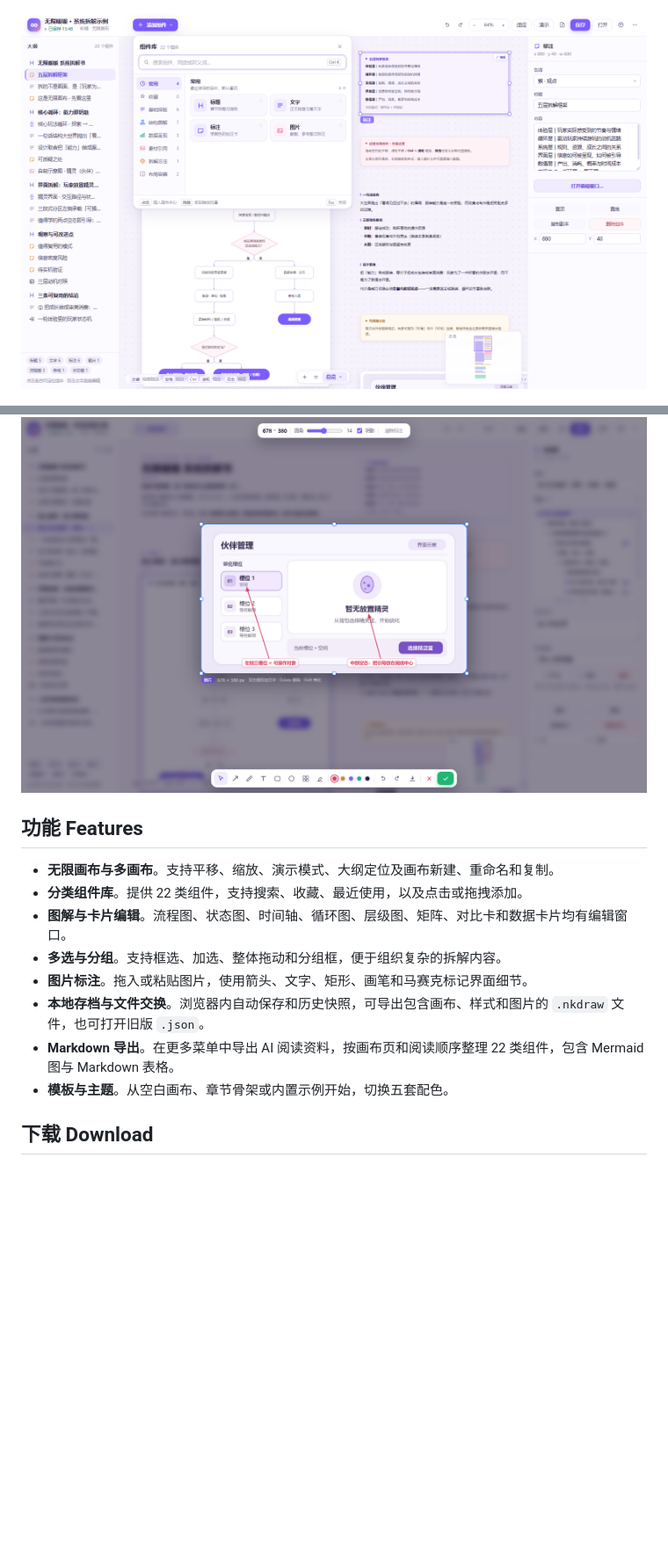
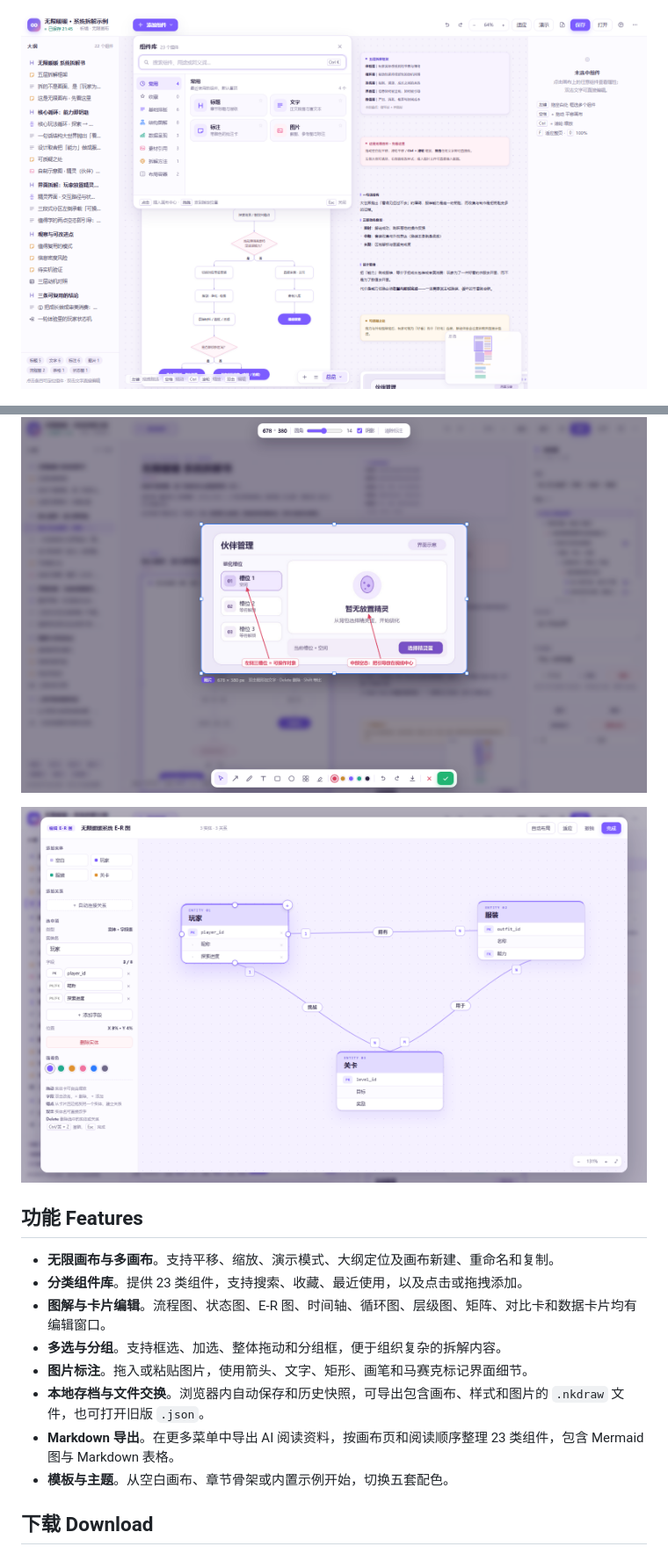
Before and after one commit to xiaolizi0v0/infinity-nikki-analysis-book, a Markdown page: README.md, 2 parts joined by grey strips. Shown at 88% size. Drawn GitHub-style; pictures changed too: docs/screenshots/component-library.png, docs/screenshots/er-editor.png (added); blank space fills up the shorter version.

Commit message:
Sync E-R diagram editor, field controls and relationship exports

```diff
--- a/README.md
+++ b/README.md
@@ -25,15 +25,17 @@
 
 ![图片标注编辑器，展示自制示意图、标注工具栏和已有的指向标注](docs/screenshots/image-editor.png)
 
+![E-R 图编辑器，展示实体字段、主外键标记和关系基数](docs/screenshots/er-editor.png)
+
 ## 功能 Features
 
 - **无限画布与多画布**。支持平移、缩放、演示模式、大纲定位及画布新建、重命名和复制。
-- **分类组件库**。提供 22 类组件，支持搜索、收藏、最近使用，以及点击或拖拽添加。
-- **图解与卡片编辑**。流程图、状态图、时间轴、循环图、层级图、矩阵、对比卡和数据卡片均有编辑窗口。
+- **分类组件库**。提供 23 类组件，支持搜索、收藏、最近使用，以及点击或拖拽添加。
+- **图解与卡片编辑**。流程图、状态图、E-R 图、时间轴、循环图、层级图、矩阵、对比卡和数据卡片均有编辑窗口。
 - **多选与分组**。支持框选、加选、整体拖动和分组框，便于组织复杂的拆解内容。
 - **图片标注**。拖入或粘贴图片，使用箭头、文字、矩形、画笔和马赛克标记界面细节。
 - **本地存档与文件交换**。浏览器内自动保存和历史快照，可导出包含画布、样式和图片的 `.nkdraw` 文件，也可打开旧版 `.json`。
-- **Markdown 导出**。在更多菜单中导出 AI 阅读资料，按画布页和阅读顺序整理 22 类组件，包含 Mermaid 图与 Markdown 表格。
+- **Markdown 导出**。在更多菜单中导出 AI 阅读资料，按画布页和阅读顺序整理 23 类组件，包含 Mermaid 图与 Markdown 表格。
 - **模板与主题**。从空白画布、章节骨架或内置示例开始，切换五套配色。
 
 ## 下载 Download
```
Also changed, not shown: 使用说明.md (+11 -7 lines), 组件升级策划.md (+45 -8 lines), 10 other files.
